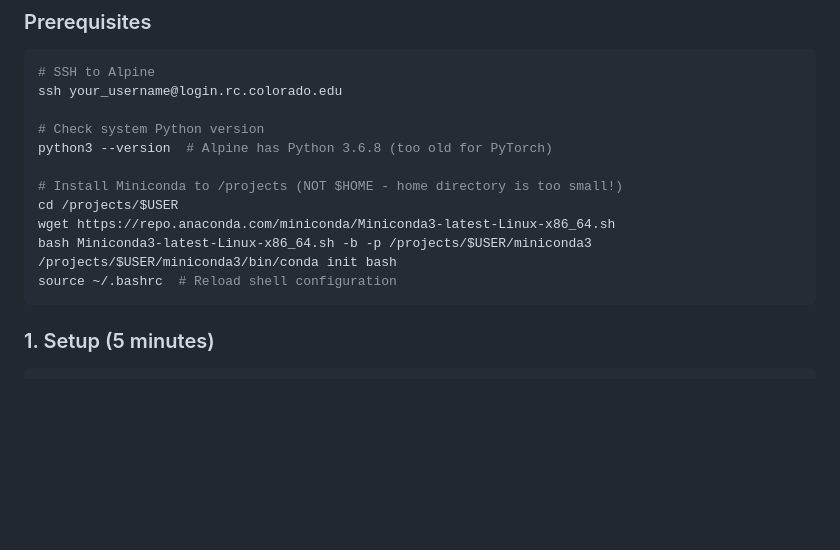
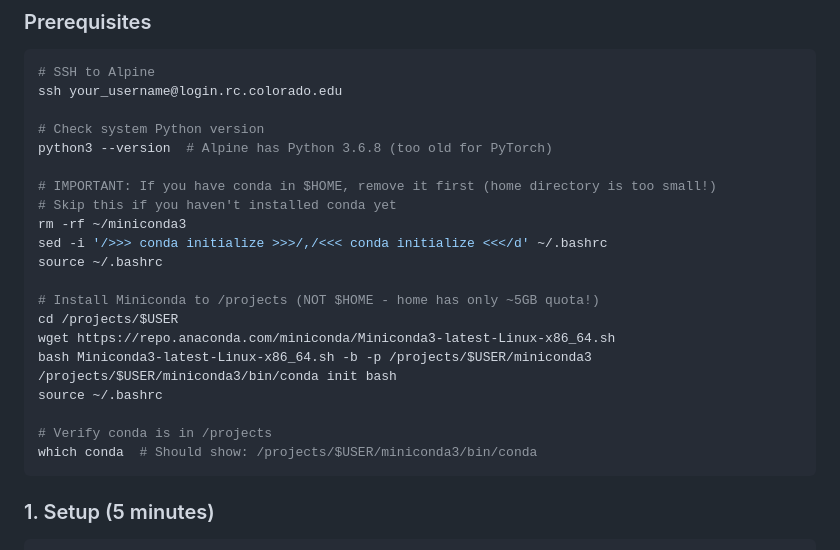
Before and after one commit to PatrickAllenCooper/mono-s2s, a Markdown page: hpc_version/README.md, the part around the change. GitHub-like rendering; blank space fills up the shorter version.

````diff
--- a/hpc_version/README.md
+++ b/hpc_version/README.md
@@ -45,12 +45,21 @@ ssh your_username@login.rc.colorado.edu
 # Check system Python version
 python3 --version  # Alpine has Python 3.6.8 (too old for PyTorch)
 
-# Install Miniconda to /projects (NOT $HOME - home directory is too small!)
+# IMPORTANT: If you have conda in $HOME, remove it first (home directory is too small!)
+# Skip this if you haven't installed conda yet
+rm -rf ~/miniconda3
+sed -i '/>>> conda initialize >>>/,/<<< conda initialize <<</d' ~/.bashrc
+source ~/.bashrc
+
+# Install Miniconda to /projects (NOT $HOME - home has only ~5GB quota!)
 cd /projects/$USER
 wget https://repo.anaconda.com/miniconda/Miniconda3-latest-Linux-x86_64.sh
 bash Miniconda3-latest-Linux-x86_64.sh -b -p /projects/$USER/miniconda3
 /projects/$USER/miniconda3/bin/conda init bash
-source ~/.bashrc  # Reload shell configuration
+source ~/.bashrc
+
+# Verify conda is in /projects
+which conda  # Should show: /projects/$USER/miniconda3/bin/conda
 ```
 
 ### 1. Setup (5 minutes)
````
Also changed, not shown: hpc_version/ALPINE_SETUP.md (added, +151 -0 lines), hpc_version/README_SETUP.md (+29 -7 lines).
